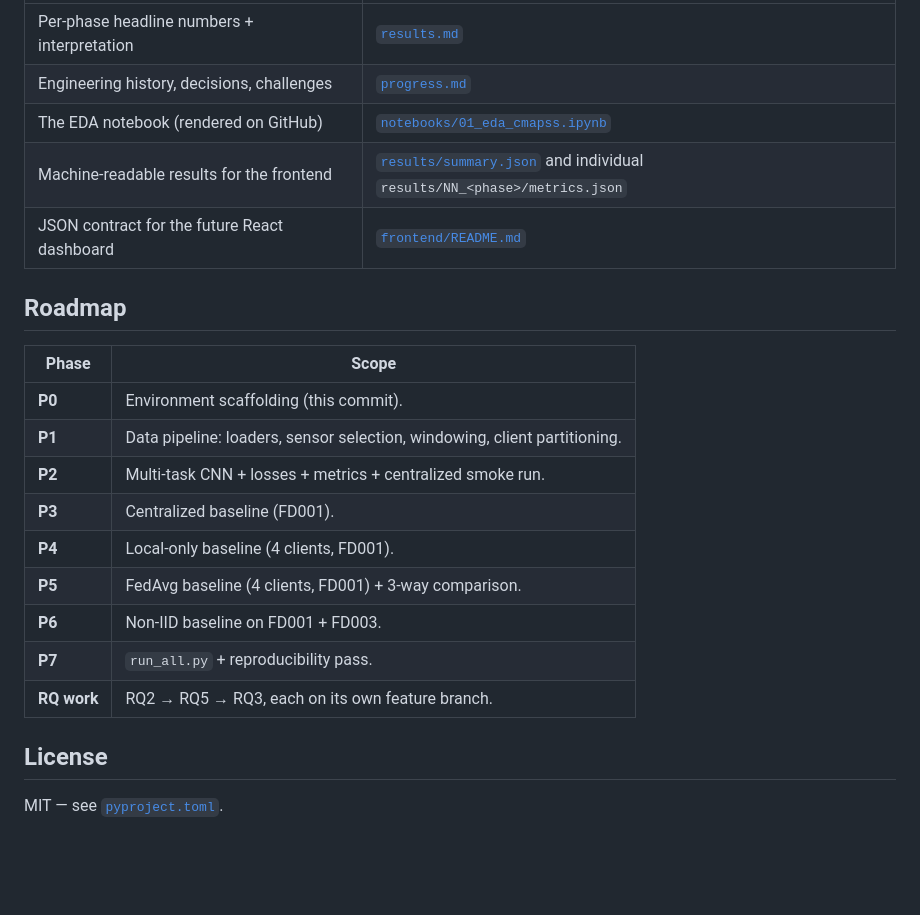
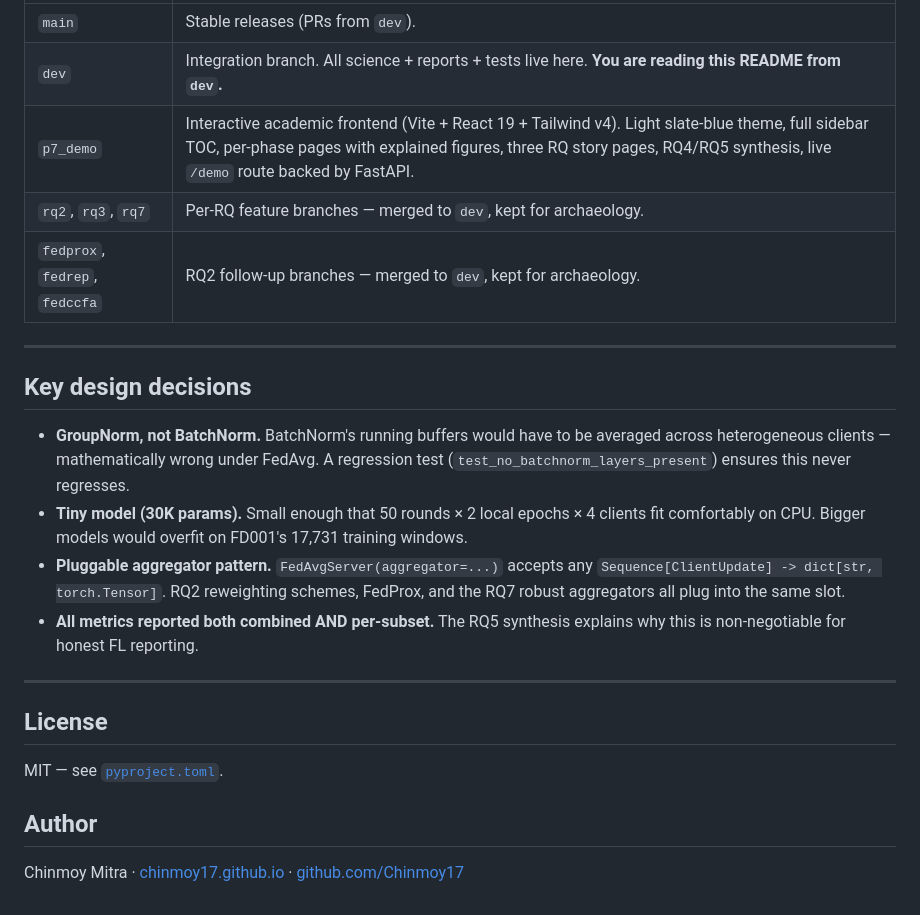
Before and after one commit to Chinmoy17/FL-for-Aircraft, a Markdown page: README.md, the part around one of its changes. Rendered like a GitHub page; blank space fills up the shorter version.

```diff
--- a/README.md
+++ b/README.md
@@ -115,25 +159,36 @@ FL-for-Aircraft/
 | --- | --- |
-| Per-phase headline numbers + interpretation | [`results.md`](results.md) |
-| Engineering history, decisions, challenges | [`progress.md`](progress.md) |
-| The EDA notebook (rendered on GitHub) | [`notebooks/01_eda_cmapss.ipynb`](notebooks/01_eda_cmapss.ipynb) |
-| Machine-readable results for the frontend | [`results/summary.json`](results/summary.json) and individual `results/NN_<phase>/metrics.json` |
-| JSON contract for the future React dashboard | [`frontend/README.md`](frontend/README.md) |
+| `main` | Stable releases (PRs from `dev`). |
+| `dev` | Integration branch. All science + reports + tests live here. **You are reading this README from `dev`.** |
+| `p7_demo` | Interactive academic frontend (Vite + React 19 + Tailwind v4). Light slate-blue theme, full sidebar TOC, per-phase pages with explained figures, three RQ story pages, RQ4/RQ5 synthesis, live `/demo` route backed by FastAPI. |
+| `rq2`, `rq3`, `rq7` | Per-RQ feature branches — merged to `dev`, kept for archaeology. |
+| `fedprox`, `fedrep`, `fedccfa` | RQ2 follow-up branches — merged to `dev`, kept for archaeology. |
 
+---
 
-## Roadmap
+## Key design decisions
 
-| Phase | Scope |
-| --- | --- |
-| **P0** | Environment scaffolding (this commit). |
-| **P1** | Data pipeline: loaders, sensor selection, windowing, client partitioning. |
-| **P2** | Multi-task CNN + losses + metrics + centralized smoke run. |
-| **P3** | Centralized baseline (FD001). |
-| **P4** | Local-only baseline (4 clients, FD001). |
-| **P5** | FedAvg baseline (4 clients, FD001) + 3-way comparison. |
-| **P6** | Non-IID baseline on FD001 + FD003. |
-| **P7** | `run_all.py` + reproducibility pass. |
-| **RQ work** | RQ2 → RQ5 → RQ3, each on its own feature branch. |
+- **GroupNorm, not BatchNorm.** BatchNorm's running buffers would have
+  to be averaged across heterogeneous clients — mathematically wrong
+  under FedAvg. A regression test (`test_no_batchnorm_layers_present`)
+  ensures this never regresses.
+- **Tiny model (30K params).** Small enough that 50 rounds × 2 local
+  epochs × 4 clients fit comfortably on CPU. Bigger models would
+  overfit on FD001's 17,731 training windows.
+- **Pluggable aggregator pattern.** `FedAvgServer(aggregator=...)`
+  accepts any `Sequence[ClientUpdate] -> dict[str, torch.Tensor]`. RQ2
+  reweighting schemes, FedProx, and the RQ7 robust aggregators all
+  plug into the same slot.
+- **All metrics reported both combined AND per-subset.** The RQ5
+  synthesis explains why this is non-negotiable for honest FL
+  reporting.
+
+---
 
 ## License
 
 MIT — see [`pyproject.toml`](pyproject.toml).
+
+## Author
+
+Chinmoy Mitra · [chinmoy17.github.io](https://chinmoy17.github.io) ·
+[github.com/Chinmoy17](https://github.com/Chinmoy17)
```
Also changed, not shown: other parts of README.md (+116 -72 lines).
